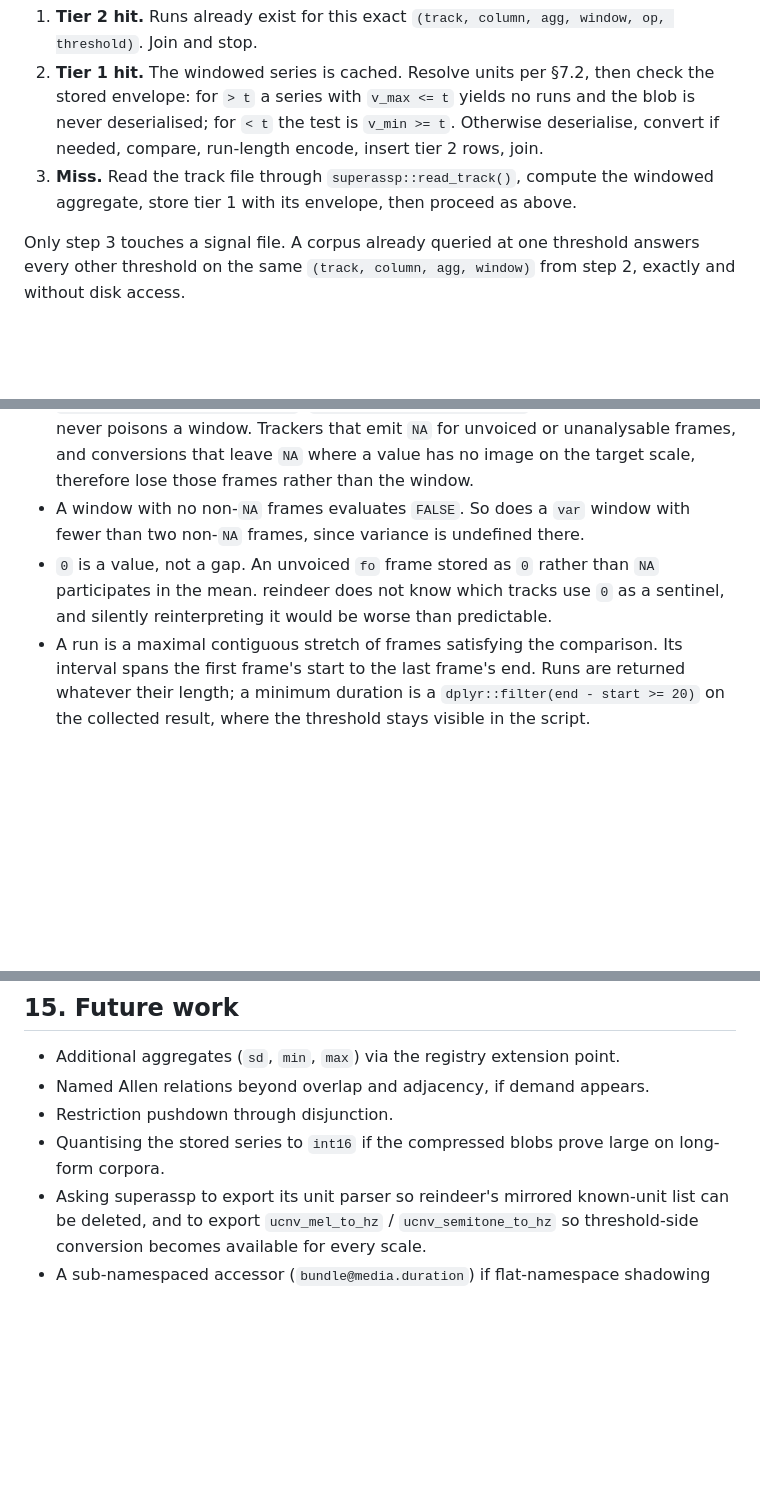
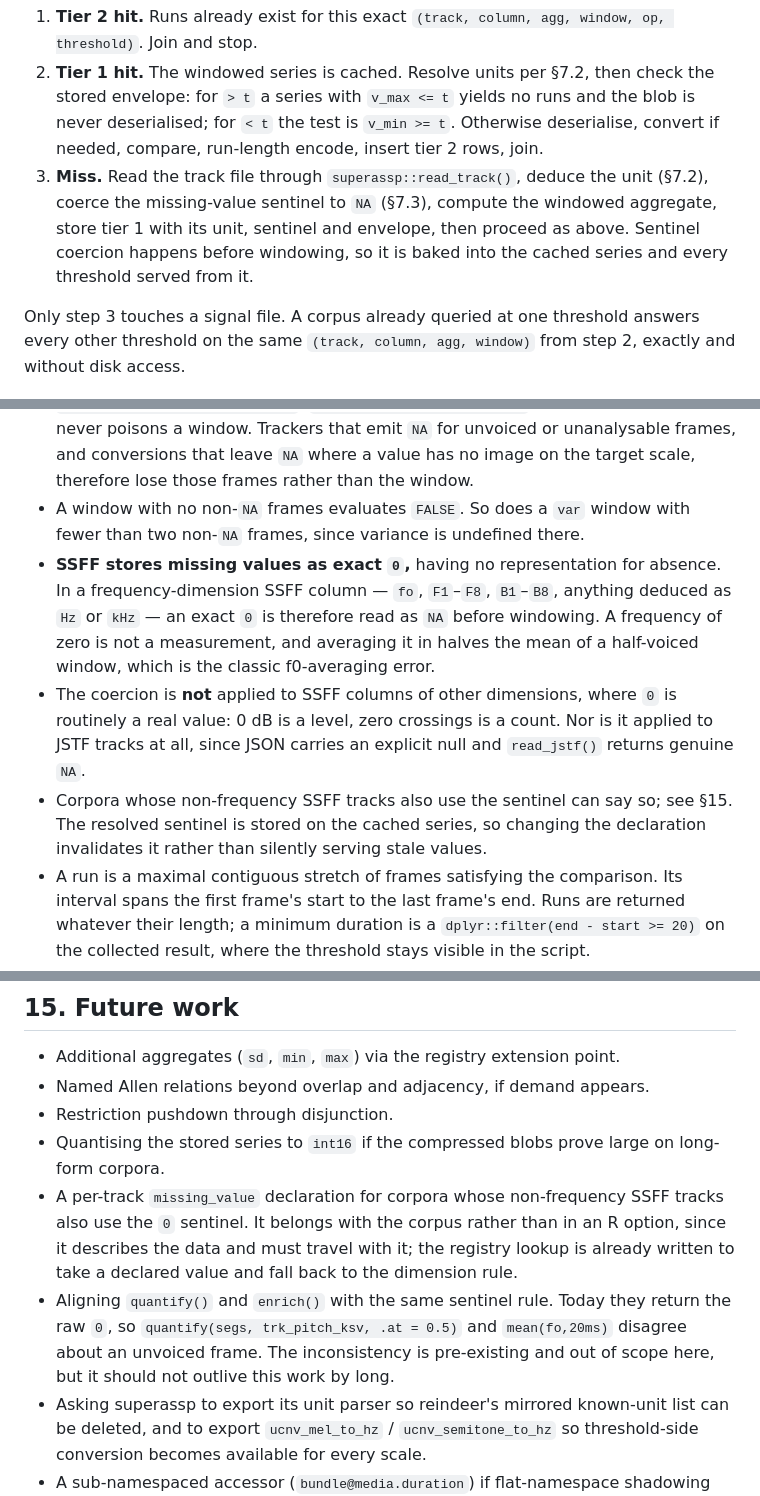
Before and after one commit to humlab-speech/reindeer, a Markdown page: dev/specs/2026-09-19-eql3-design.md, 3 parts joined by grey strips. GitHub-like rendering; blank space fills up the shorter version.

Commit message:
docs: read the SSFF zero sentinel as missing in EQL v3 frequency tracks
SSFF has no representation for a missing value, so ASSP writes exact 0.
In a frequency-dimension SSFF column -- fo, F1-F8, B1-B8, anything deduced
as Hz or kHz -- a 0 is therefore read as NA before windowing, because a
frequency of zero is not a measurement and averaging it in halves the mean
of a half-voiced window.

The coercion is scoped by storage format and dimension rather than guessed
per track. It does not apply to SSFF columns of other dimensions, where 0 is
routinely real: 0 dB is a level, zero crossings is a count. It does not apply
to JSTF tracks at all, since JSON carries an explicit null and read_jstf()
returns genuine NA.

Coercion happens before windowing, so it is baked into the cached series and
every threshold served from it. The resolved sentinel is stored on the series
and participates in staleness, so a future per-track declaration invalidates
the cache rather than silently serving values computed under the old rule.

Notes that quantify() and enrich() still return the raw 0 and so disagree
with mean(fo,20ms) about an unvoiced frame. Pre-existing and out of scope
here, recorded in future work.

```diff
--- a/dev/specs/2026-09-19-eql3-design.md
+++ b/dev/specs/2026-09-19-eql3-design.md
@@ -388,8 +391,11 @@ at the first that answers:
    runs and the blob is never deserialised; for `< t` the test is `v_min >= t`.
    Otherwise deserialise, convert if needed, compare, run-length encode, insert
    tier 2 rows, join.
-3. **Miss.** Read the track file through `superassp::read_track()`, compute the
-   windowed aggregate, store tier 1 with its envelope, then proceed as above.
+3. **Miss.** Read the track file through `superassp::read_track()`, deduce the
+   unit (§7.2), coerce the missing-value sentinel to `NA` (§7.3), compute the
+   windowed aggregate, store tier 1 with its unit, sentinel and envelope, then
+   proceed as above. Sentinel coercion happens before windowing, so it is baked
+   into the cached series and every threshold served from it.
 
 Only step 3 touches a signal file. A corpus already queried at one threshold
 answers every other threshold on the same `(track, column, agg, window)` from
@@ -471,9 +477,19 @@ These are stated explicitly because they are invisible until they bite.
   image on the target scale, therefore lose those frames rather than the window.
 - A window with no non-`NA` frames evaluates `FALSE`. So does a `var` window
   with fewer than two non-`NA` frames, since variance is undefined there.
-- `0` is a value, not a gap. An unvoiced `fo` frame stored as `0` rather than
-  `NA` participates in the mean. reindeer does not know which tracks use `0` as
-  a sentinel, and silently reinterpreting it would be worse than predictable.
+- **SSFF stores missing values as exact `0`,** having no representation for
+  absence. In a frequency-dimension SSFF column — `fo`, `F1`–`F8`, `B1`–`B8`,
+  anything deduced as `Hz` or `kHz` — an exact `0` is therefore read as `NA`
+  before windowing. A frequency of zero is not a measurement, and averaging it
+  in halves the mean of a half-voiced window, which is the classic f0-averaging
+  error.
+- The coercion is **not** applied to SSFF columns of other dimensions, where `0`
+  is routinely a real value: 0 dB is a level, zero crossings is a count. Nor is
+  it applied to JSTF tracks at all, since JSON carries an explicit null and
+  `read_jstf()` returns genuine `NA`.
+- Corpora whose non-frequency SSFF tracks also use the sentinel can say so; see
+  §15. The resolved sentinel is stored on the cached series, so changing the
+  declaration invalidates it rather than silently serving stale values.
 - A run is a maximal contiguous stretch of frames satisfying the comparison. Its
   interval spans the first frame's start to the last frame's end. Runs are
   returned whatever their length; a minimum duration is a
@@ -661,6 +678,16 @@ synthetic track files written for the deterministic windowing cases.
 - Restriction pushdown through disjunction.
 - Quantising the stored series to `int16` if the compressed blobs prove large
   on long-form corpora.
+- A per-track `missing_value` declaration for corpora whose non-frequency SSFF
+  tracks also use the `0` sentinel. It belongs with the corpus rather than in an
+  R option, since it describes the data and must travel with it; the registry
+  lookup is already written to take a declared value and fall back to the
+  dimension rule.
+- Aligning `quantify()` and `enrich()` with the same sentinel rule. Today they
+  return the raw `0`, so `quantify(segs, trk_pitch_ksv, .at = 0.5)` and
+  `mean(fo,20ms)` disagree about an unvoiced frame. The inconsistency is
+  pre-existing and out of scope here, but it should not outlive this work by
+  long.
 - Asking superassp to export its unit parser so reindeer's mirrored known-unit
   list can be deleted, and to export `ucnv_mel_to_hz` / `ucnv_semitone_to_hz`
   so threshold-side conversion becomes available for every scale.
```
Also changed, not shown: other parts of dev/specs/2026-09-19-eql3-design.md (+11 -7 lines).
